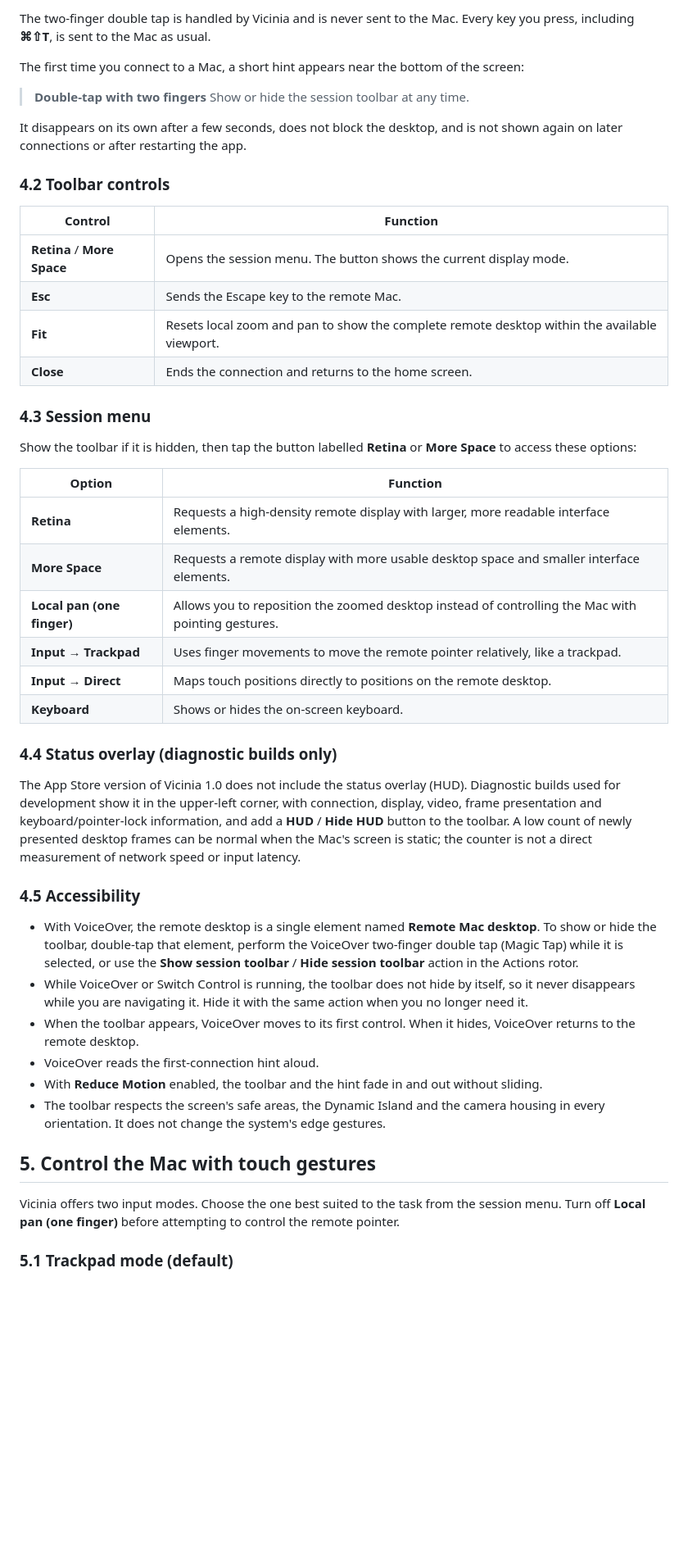
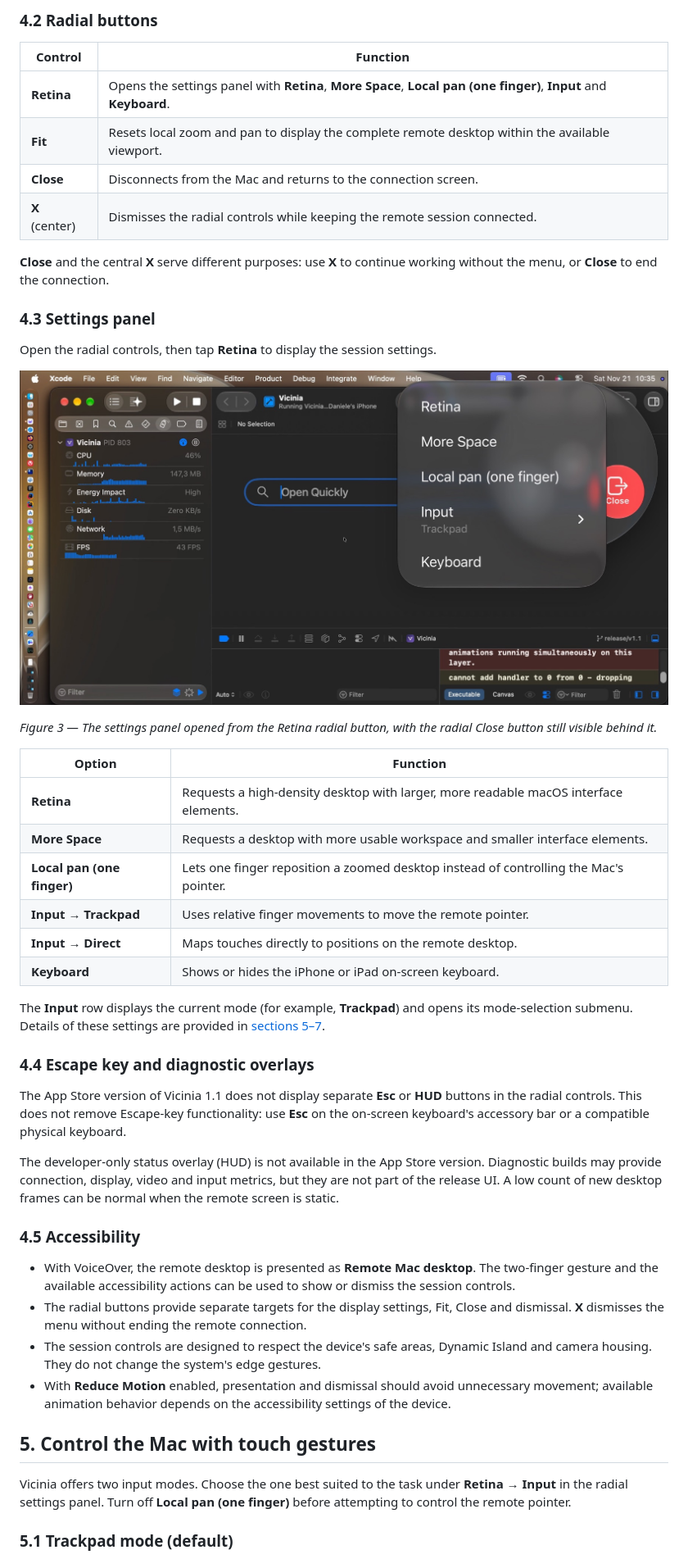
Before and after one commit to danielebufarini/vicinia, a Markdown page: Docs/v1/USER_MANUAL.md, the part around one of its changes. Shown at 82% size. Rendered like a GitHub page; pictures changed too: Docs/v1/images/vicinia-session-settings.jpg (added); blank space fills up the shorter version.

```diff
--- a/Docs/v1/USER_MANUAL.md
+++ b/Docs/v1/USER_MANUAL.md
@@ -171,51 +172,50 @@ The toolbar behaves as follows:
 
-The two-finger double tap is handled by Vicinia and is never sent to the Mac. Every key you press, including **⌘⇧T**, is sent to the Mac as usual.
-
-The first time you connect to a Mac, a short hint appears near the bottom of the screen:
-
-> **Double-tap with two fingers**
-> Show or hide the session toolbar at any time.
-
-It disappears on its own after a few seconds, does not block the desktop, and is not shown again on later connections or after restarting the app.
-
-### 4.2 Toolbar controls
+### 4.2 Radial buttons
 
 | Control | Function |
 | --- | --- |
-| **Retina** / **More Space** | Opens the session menu. The button shows the current display mode. |
-| **Esc** | Sends the Escape key to the remote Mac. |
-| **Fit** | Resets local zoom and pan to show the complete remote desktop within the available viewport. |
-| **Close** | Ends the connection and returns to the home screen. |
+| **Retina** | Opens the settings panel with **Retina**, **More Space**, **Local pan (one finger)**, **Input** and **Keyboard**. |
+| **Fit** | Resets local zoom and pan to display the complete remote desktop within the available viewport. |
+| **Close** | Disconnects from the Mac and returns to the connection screen. |
+| **X** (center) | Dismisses the radial controls while keeping the remote session connected. |
 
-### 4.3 Session menu
+**Close** and the central **X** serve different purposes: use **X** to continue working without the menu, or **Close** to end the connection.
 
-Show the toolbar if it is hidden, then tap the button labelled **Retina** or **More Space** to access these options:
+### 4.3 Settings panel
+
+Open the radial controls, then tap **Retina** to display the session settings.
+
+![Vicinia 1.1 session settings panel opened from the radial Retina button, with Retina, More Space, Local pan, Input and Keyboard options.](images/vicinia-session-settings.jpg)
+
+*Figure 3 — The settings panel opened from the Retina radial button, with the radial Close button still visible behind it.*
 
 | Option | Function |
 | --- | --- |
-| **Retina** | Requests a high-density remote display with larger, more readable interface elements. |
-| **More Space** | Requests a remote display with more usable desktop space and smaller interface elements. |
-| **Local pan (one finger)** | Allows you to reposition the zoomed desktop instead of controlling the Mac with pointing gestures. |
-| **Input → Trackpad** | Uses finger movements to move the remote pointer relatively, like a trackpad. |
-| **Input → Direct** | Maps touch positions directly to positions on the remote desktop. |
-| **Keyboard** | Shows or hides the on-screen keyboard. |
+| **Retina** | Requests a high-density desktop with larger, more readable macOS interface elements. |
+| **More Space** | Requests a desktop with more usable workspace and smaller interface elements. |
+| **Local pan (one finger)** | Lets one finger reposition a zoomed desktop instead of controlling the Mac's pointer. |
+| **Input → Trackpad** | Uses relative finger movements to move the remote pointer. |
+| **Input → Direct** | Maps touches directly to positions on the remote desktop. |
+| **Keyboard** | Shows or hides the iPhone or iPad on-screen keyboard. |
 
-### 4.4 Status overlay (diagnostic builds only)
+The **Input** row displays the current mode (for example, **Trackpad**) and opens its mode-selection submenu. Details of these settings are provided in [sections 5–7](#5-control-the-mac-with-touch-gestures).
 
-The App Store version of Vicinia 1.0 does not include the status overlay (HUD). Diagnostic builds used for development show it in the upper-left corner, with connection, display, video, frame presentation and keyboard/pointer-lock information, and add a **HUD** / **Hide HUD** button to the toolbar. A low count of newly presented desktop frames can be normal when the Mac's screen is static; the counter is not a direct measurement of network speed or input latency.
+### 4.4 Escape key and diagnostic overlays
+
+The App Store version of Vicinia 1.1 does not display separate **Esc** or **HUD** buttons in the radial controls. This does not remove Escape-key functionality: use **Esc** on the on-screen keyboard's accessory bar or a compatible physical keyboard.
+
+The developer-only status overlay (HUD) is not available in the App Store version. Diagnostic builds may provide connection, display, video and input metrics, but they are not part of the release UI. A low count of new desktop frames can be normal when the remote screen is static.
 
 ### 4.5 Accessibility
 
-- With VoiceOver, the remote desktop is a single element named **Remote Mac desktop**. To show or hide the toolbar, double-tap that element, perform the VoiceOver two-finger double tap (Magic Tap) while it is selected, or use the **Show session toolbar** / **Hide session toolbar** action in the Actions rotor.
-- While VoiceOver or Switch Control is running, the toolbar does not hide by itself, so it never disappears while you are navigating it. Hide it with the same action when you no longer need it.
-- When the toolbar appears, VoiceOver moves to its first control. When it hides, VoiceOver returns to the remote desktop.
-- VoiceOver reads the first-connection hint aloud.
-- With **Reduce Motion** enabled, the toolbar and the hint fade in and out without sliding.
-- The toolbar respects the screen's safe areas, the Dynamic Island and the camera housing in every orientation. It does not change the system's edge gestures.
+- With VoiceOver, the remote desktop is presented as **Remote Mac desktop**. The two-finger gesture and the available accessibility actions can be used to show or dismiss the session controls.
+- The radial buttons provide separate targets for the display settings, Fit, Close and dismissal. **X** dismisses the menu without ending the remote connection.
+- The session controls are designed to respect the device's safe areas, Dynamic Island and camera housing. They do not change the system's edge gestures.
+- With **Reduce Motion** enabled, presentation and dismissal should avoid unnecessary movement; available animation behavior depends on the accessibility settings of the device.
 
 ## 5. Control the Mac with touch gestures
 
-Vicinia offers two input modes. Choose the one best suited to the task from the session menu. Turn off **Local pan (one finger)** before attempting to control the remote pointer.
+Vicinia offers two input modes. Choose the one best suited to the task under **Retina → Input** in the radial settings panel. Turn off **Local pan (one finger)** before attempting to control the remote pointer.
 
 ### 5.1 Trackpad mode (default)
 
```
Also changed, not shown: other parts of Docs/v1/USER_MANUAL.md (+60 -55 lines), README.md (+26 -4 lines), Docs/v1/images/vicinia-radial-controls.jpg (added), 8 other files.
